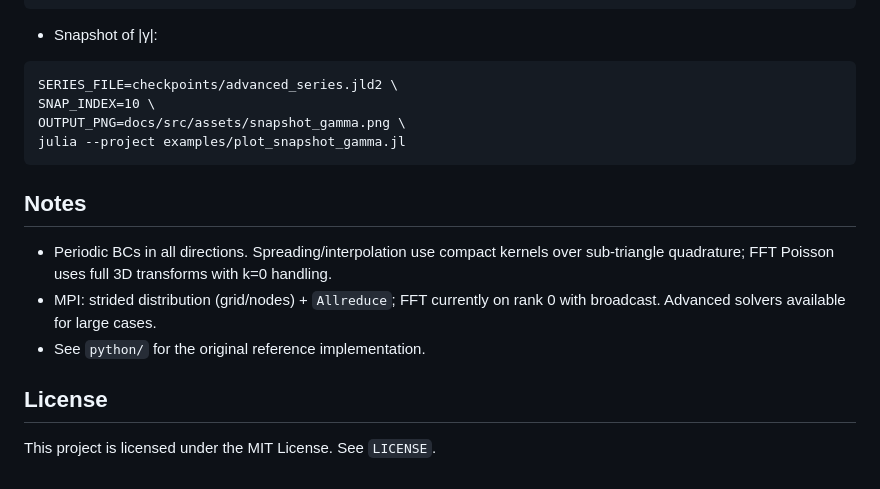
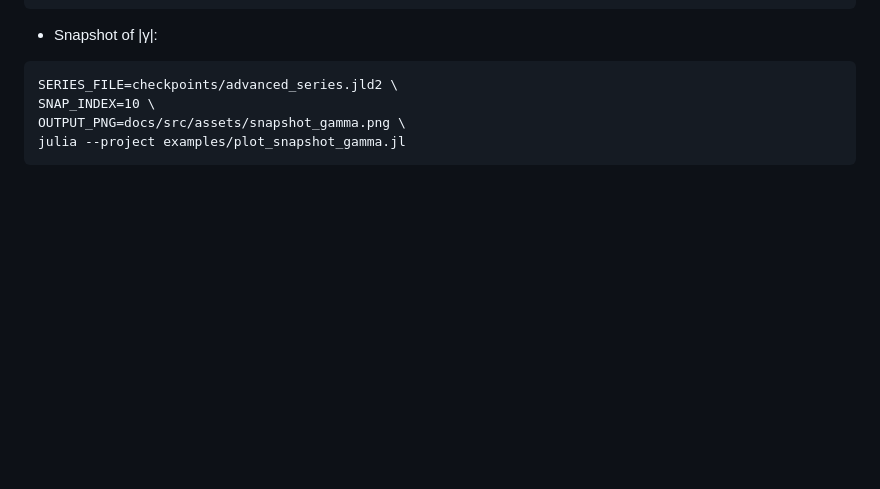
Before and after one commit to subhk/VortexMethod.jl, a Markdown page: README.md, the part around the change. GitHub-like rendering; blank space fills up the shorter version.

````diff
--- a/README.md
+++ b/README.md
@@ -150,13 +150,3 @@ SNAP_INDEX=10 \
 OUTPUT_PNG=docs/src/assets/snapshot_gamma.png \
 julia --project examples/plot_snapshot_gamma.jl
 ```
-
-## Notes
-
-- Periodic BCs in all directions. Spreading/interpolation use compact kernels over sub-triangle quadrature; FFT Poisson uses full 3D transforms with k=0 handling.
-- MPI: strided distribution (grid/nodes) + `Allreduce`; FFT currently on rank 0 with broadcast. Advanced solvers available for large cases.
-- See `python/` for the original reference implementation.
-
-## License
-
-This project is licensed under the MIT License. See `LICENSE`.
````
